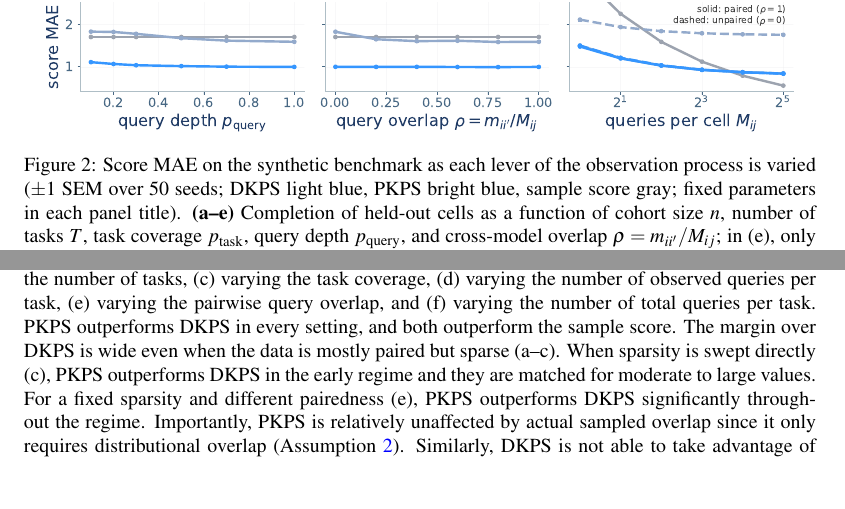
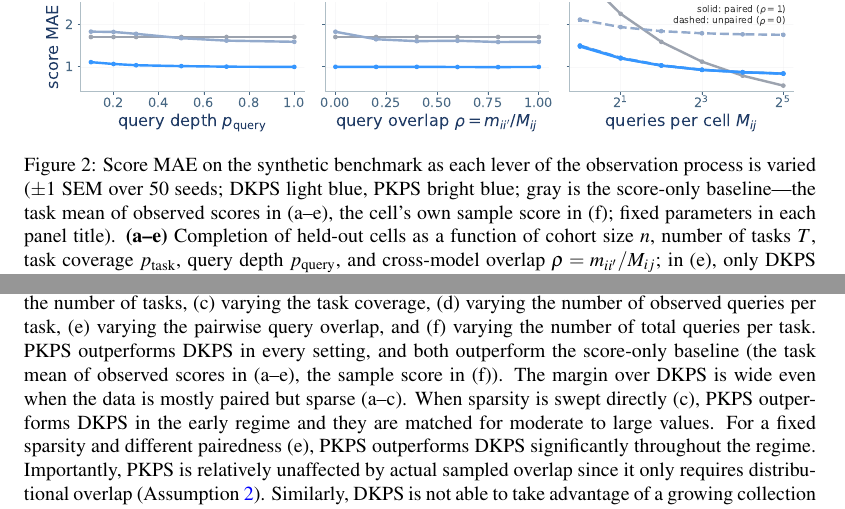
Before and after one commit to jataware/dkps, a LaTeX paper (paper/main.tex): two parts of pages 6 and 8 of 21, joined at a grey line, cut so that both start at the same text, the shorter picture padded with empty space. Compiled offline with pdfLaTeX.

Commit message:
pkps paper: gray line in the synthetic figure honestly labeled
The completion panels (a-e) predict held-out cells, for which no
sample score exists; the gray line there is the task mean of observed
scores (block1._sample_baseline), and it is the cell's own sample
score only in the denoising panel (f). Legend now reads 'Score-only
baseline', the caption defines it per panel, and the results paragraph
names the right baseline in its blanket claim. Figure regenerated from
the cached 50-seed CSVs.

Co-Authored-By: Claude Fable 5 <noreply@anthropic.com>
Claude-Session: https://claude.ai/code/session_019VkDoLFnBiHFuUR33BoaNY

```diff
--- a/paper/main.tex
+++ b/paper/main.tex
@@ -448,8 +448,9 @@ We evaluate completion empirically in Section~\ref{sec:experiments}.
 \centering
 \includegraphics[width=0.96\textwidth]{fig_synthetic.pdf}
 \caption{Score MAE on the synthetic benchmark as each lever of the observation process
-is varied ($\pm1$ SEM over $50$ seeds; DKPS light blue, \PKPS bright blue, sample score gray;
-fixed parameters in each panel title). \textbf{(a--e)} Completion of held-out cells as a
+is varied ($\pm1$ SEM over $50$ seeds; DKPS light blue, \PKPS bright blue; gray is the
+score-only baseline---the task mean of observed scores in (a--e), the cell's own sample
+score in (f); fixed parameters in each panel title). \textbf{(a--e)} Completion of held-out cells as a
 function of cohort size $n$, number of tasks $T$, task coverage $p_{\mathrm{task}}$,
 query depth $p_{\mathrm{query}}$, and cross-model overlap $\rho=m_{ii'}/M_{ij}$; in
 (e), only DKPS degrades as $\rho\!\to\!0$.
@@ -559,7 +560,8 @@ various regimes: (a) varying the number of models, (b) varying the number of tas
 (c) varying the task coverage, (d) varying the number of observed queries per task,
 (e) varying the pairwise query overlap, and (f) varying the number of total queries
 per task.
-\PKPS outperforms DKPS in every setting, and both outperform the sample score.
+\PKPS outperforms DKPS in every setting, and both outperform the score-only
+baseline (the task mean of observed scores in (a--e), the sample score in (f)).
 The margin over DKPS is wide even when the data is mostly paired but sparse (a--c).
 When sparsity is swept directly (c), \PKPS outperforms DKPS in the early regime and
 they are matched for moderate to large values. For a fixed sparsity and different
```
Also changed, not shown: paper/figures/fig_synthetic.pdf, paper/main.pdf, 1 other file.
